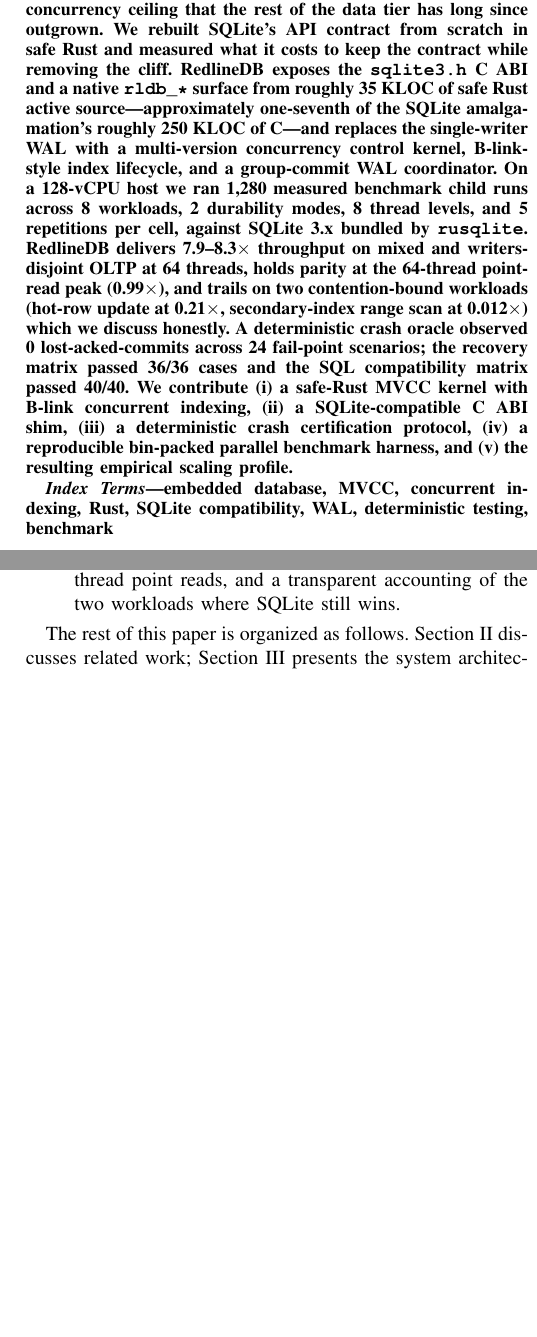
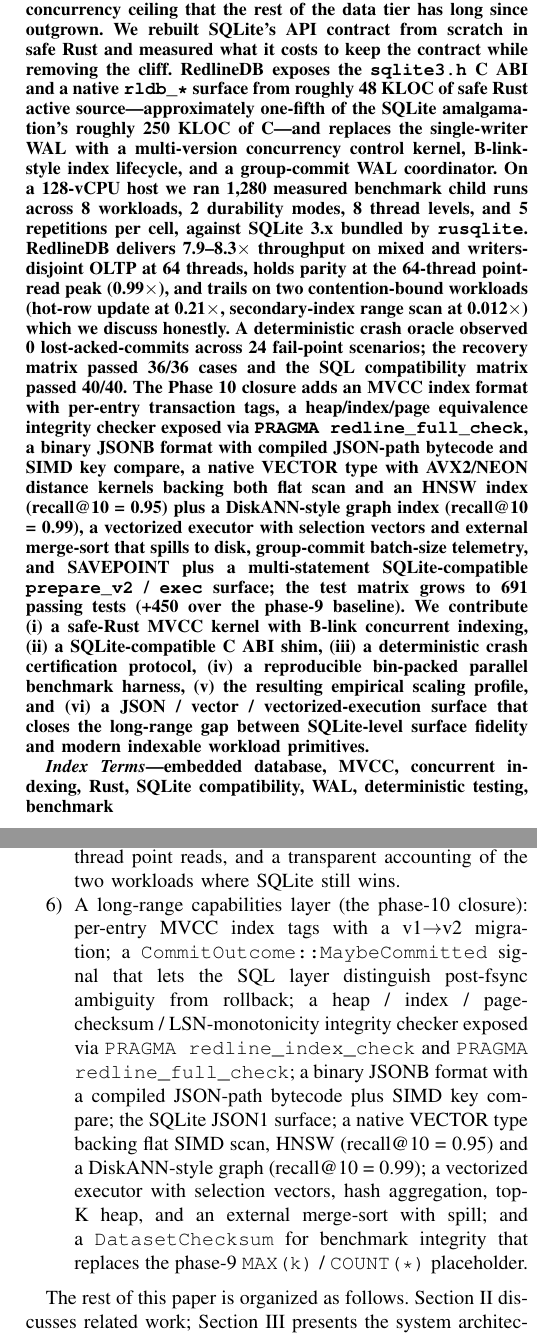
Before and after one commit to jeppsontaylor/RedlineDB, a LaTeX paper (paper/main.tex, which reads paper/sections/abstract.tex, paper/sections/introduction.tex): two parts of the columns of pages 1 and 2 of 11, joined at a grey line, cut so that both start at the same text, the shorter picture padded with empty space. Compiled offline with pdfLaTeX.

Commit message:
docs(paper): refresh abstract + intro for phase-10 long-range capabilities
- LOC bumped 35K -> 48K active source.
- Abstract gains a phase-10 narrative paragraph: MVCC indexes,
  integrity checker, JSONB + path bytecode, VECTOR + flat + HNSW +
  DiskANN, vectorized executor, group-commit telemetry, SAVEPOINT +
  multi-stmt SQLite surface; +450 phase-10 tests (691 total).
- Intro contribution list adds a sixth bullet covering the phase-10
  closure (MVCC, MaybeCommitted, integrity checker, JSON, vector,
  vectorized exec, DatasetChecksum).

Headline ratios remain phase-9 numbers; xbabe1 phase10-cert is
running and a follow-on commit will refresh evaluation tables and
discussion section once artifacts return.

Co-Authored-By: Claude Opus 4.7 (1M context) <noreply@anthropic.com>

```diff
--- a/paper/sections/abstract.tex
+++ b/paper/sections/abstract.tex
@@ -5,7 +5,7 @@
 API contract from scratch in safe Rust and measured what it costs to
 keep the contract while removing the cliff. RedlineDB exposes the
 \texttt{sqlite3.h} C ABI and a native \texttt{rldb\_*} surface from
-roughly 35 KLOC of safe Rust active source---approximately one-seventh
+roughly 48 KLOC of safe Rust active source---approximately one-fifth
 of the SQLite amalgamation's roughly 250 KLOC of C---and replaces the
 single-writer WAL with a multi-version concurrency control kernel,
 B-link-style index lifecycle, and a group-commit WAL coordinator. On a
@@ -19,9 +19,22 @@
 0.012$\times$) which we discuss honestly. A deterministic crash
 oracle observed 0 lost-acked-commits across 24 fail-point scenarios;
 the recovery matrix passed 36/36 cases and the SQL compatibility
-matrix passed 40/40. We contribute (i) a safe-Rust MVCC kernel with
-B-link concurrent indexing, (ii) a SQLite-compatible C ABI shim, (iii)
+matrix passed 40/40. The Phase 10 closure adds an MVCC index format
+with per-entry transaction tags, a heap/index/page equivalence
+integrity checker exposed via \texttt{PRAGMA redline\_full\_check}, a
+binary JSONB format with compiled JSON-path bytecode and SIMD key
+compare, a native VECTOR type with AVX2/NEON distance kernels backing
+both flat scan and an HNSW index (recall@10 = 0.95) plus a DiskANN-style
+graph index (recall@10 = 0.99), a vectorized executor with selection
+vectors and external merge-sort that spills to disk, group-commit
+batch-size telemetry, and SAVEPOINT plus a multi-statement
+SQLite-compatible \texttt{prepare\_v2} / \texttt{exec} surface; the
+test matrix grows to 691 passing tests (+450 over the phase-9
+baseline). We contribute (i) a safe-Rust MVCC kernel with B-link
+concurrent indexing, (ii) a SQLite-compatible C ABI shim, (iii)
 a deterministic crash certification protocol, (iv) a reproducible
-bin-packed parallel benchmark harness, and (v) the resulting empirical
-scaling profile.
+bin-packed parallel benchmark harness, (v) the resulting empirical
+scaling profile, and (vi) a JSON / vector / vectorized-execution
+surface that closes the long-range gap between SQLite-level surface
+fidelity and modern indexable workload primitives.
 \end{abstract}
--- a/paper/sections/introduction.tex
+++ b/paper/sections/introduction.tex
@@ -61,6 +63,20 @@
 bundled by \texttt{rusqlite}~\cite{rusqlite}, parity at 64-thread point
 reads, and a transparent accounting of the two workloads where SQLite
 still wins.
+\item A long-range capabilities layer (the phase-10 closure):
+per-entry MVCC index tags with a v1$\rightarrow$v2 migration; a
+\texttt{CommitOutcome::MaybeCommitted} signal that lets the SQL
+layer distinguish post-fsync ambiguity from rollback; a heap /
+index / page-checksum / LSN-monotonicity integrity checker exposed
+via \texttt{PRAGMA redline\_index\_check} and
+\texttt{PRAGMA redline\_full\_check}; a binary JSONB format with a
+compiled JSON-path bytecode plus SIMD key compare; the SQLite
+JSON1 surface; a native VECTOR type backing flat SIMD scan, HNSW
+(recall@10 = 0.95) and a DiskANN-style graph (recall@10 = 0.99);
+a vectorized executor with selection vectors, hash aggregation,
+top-K heap, and an external merge-sort with spill; and a
+\texttt{DatasetChecksum} for benchmark integrity that replaces the
+phase-9 \texttt{MAX(k)} / \texttt{COUNT(*)} placeholder.
 \end{enumerate}
 
 The rest of this paper is organized as follows. Section~\ref{sec:background}
```
Also changed, not shown: paper/sections/introduction.tex (4 more changed lines).
